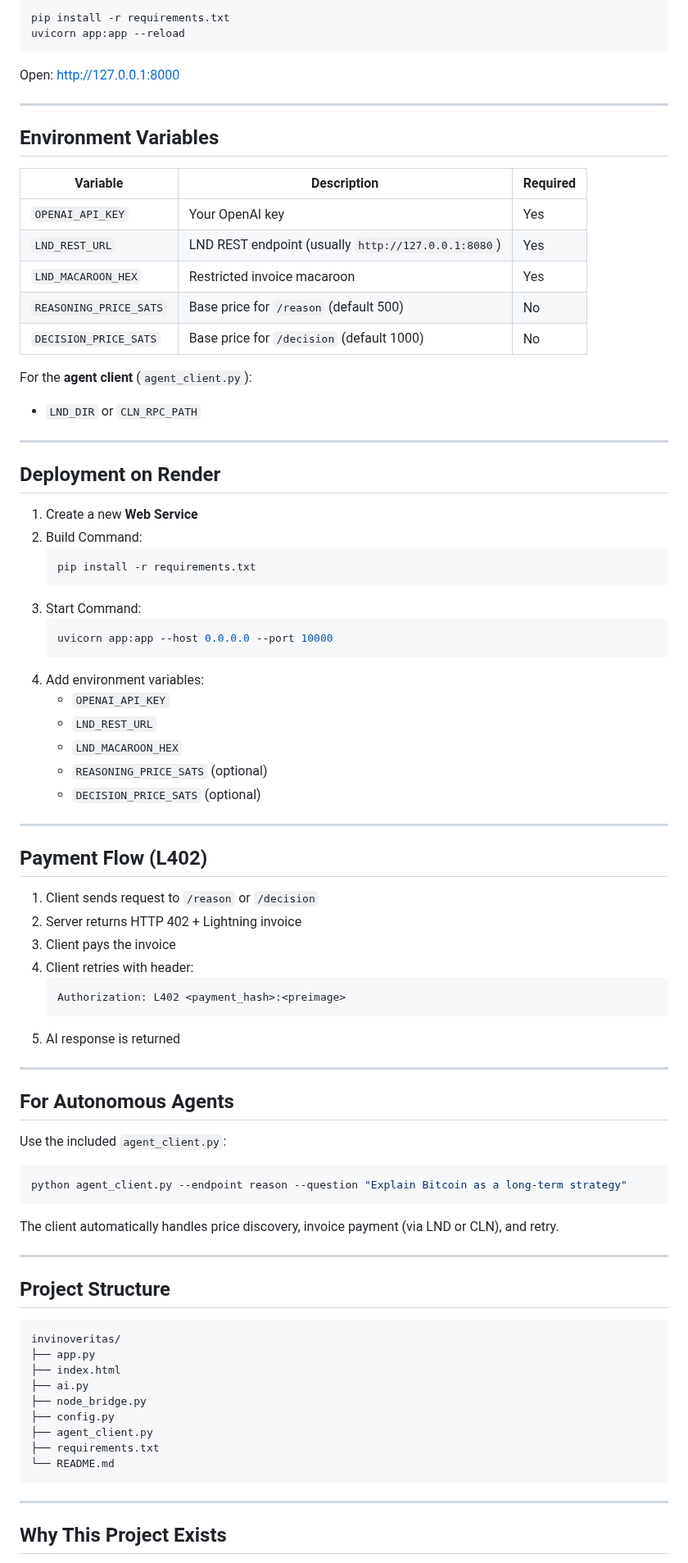
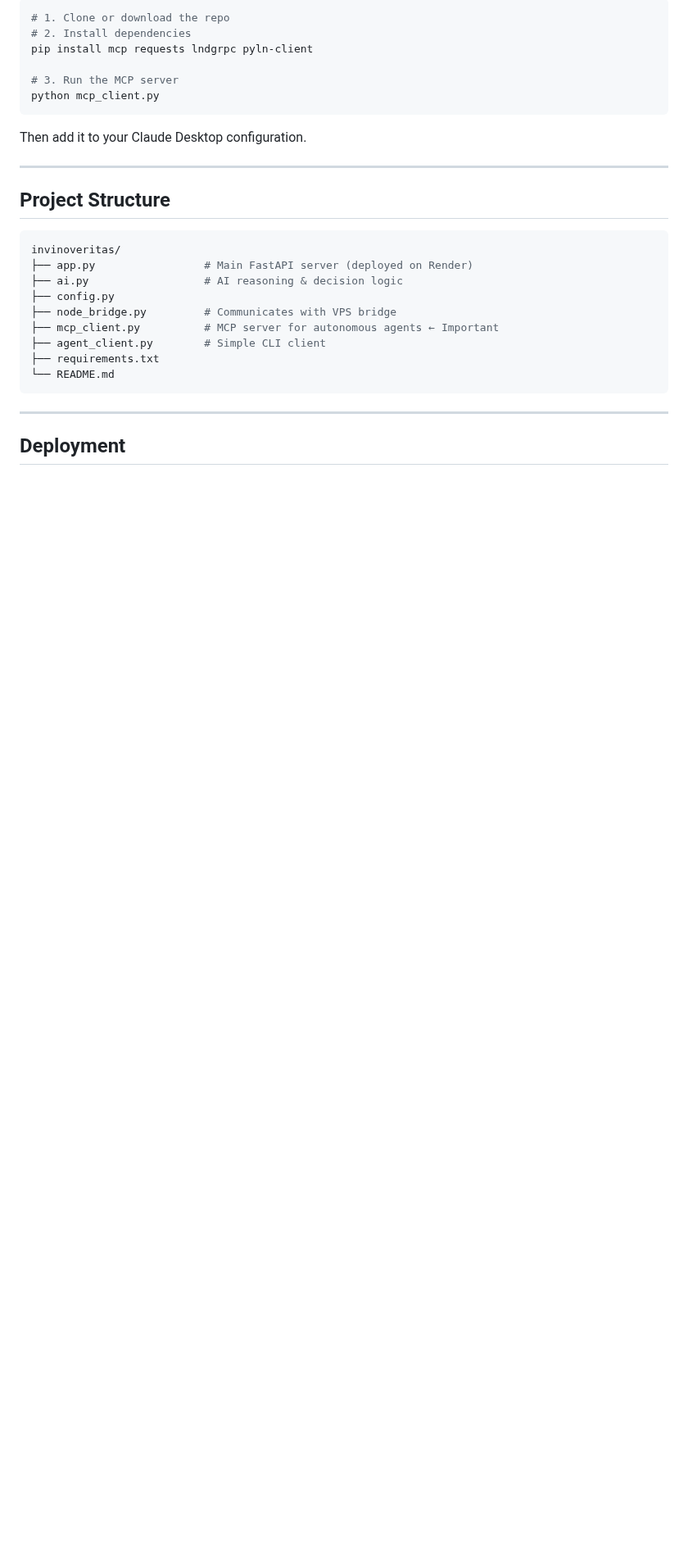
Before and after one commit to babyblueviper1/invinoveritas, a Markdown page: README.md, the part around one of its changes. Shown at 82% size. Rendered like a GitHub page; blank space fills up the shorter version.

Commit message:
. nodes eternal

````diff
--- a/README.md
+++ b/README.md
@@ -82,71 +86,14 @@ Returns:
 
 ```bash
-pip install -r requirements.txt
-uvicorn app:app --reload
+# 1. Clone or download the repo
+# 2. Install dependencies
+pip install mcp requests lndgrpc pyln-client
+
+# 3. Run the MCP server
+python mcp_client.py
 ```
 
-Open: http://127.0.0.1:8000
-
----
-
-## Environment Variables
-
-| Variable                  | Description                              | Required |
-|--------------------------|------------------------------------------|----------|
-| `OPENAI_API_KEY`         | Your OpenAI key                          | Yes      |
-| `LND_REST_URL`           | LND REST endpoint (usually `http://127.0.0.1:8080`) | Yes      |
-| `LND_MACAROON_HEX`       | Restricted invoice macaroon              | Yes      |
-| `REASONING_PRICE_SATS`   | Base price for `/reason` (default 500)   | No       |
-| `DECISION_PRICE_SATS`    | Base price for `/decision` (default 1000)| No       |
-
-For the **agent client** (`agent_client.py`):
-
-- `LND_DIR` or `CLN_RPC_PATH`
-
----
-
-## Deployment on Render
-
-1. Create a new **Web Service**
-2. Build Command:
-   ```bash
-   pip install -r requirements.txt
-   ```
-3. Start Command:
-   ```bash
-   uvicorn app:app --host 0.0.0.0 --port 10000
-   ```
-4. Add environment variables:
-   - `OPENAI_API_KEY`
-   - `LND_REST_URL`
-   - `LND_MACAROON_HEX`
-   - `REASONING_PRICE_SATS` (optional)
-   - `DECISION_PRICE_SATS` (optional)
-
----
-
-## Payment Flow (L402)
-
-1. Client sends request to `/reason` or `/decision`
-2. Server returns HTTP 402 + Lightning invoice
-3. Client pays the invoice
-4. Client retries with header:
-   ```http
-   Authorization: L402 <payment_hash>:<preimage>
-   ```
-5. AI response is returned
-
----
-
-## For Autonomous Agents
-
-Use the included `agent_client.py`:
-
-```bash
-python agent_client.py --endpoint reason --question "Explain Bitcoin as a long-term strategy"
-```
-
-The client automatically handles price discovery, invoice payment (via LND or CLN), and retry.
+Then add it to your Claude Desktop configuration.
 
 ---
 
@@ -154,17 +101,17 @@ The client automatically handles price discovery, invoice payment (via LND or CL
 
 ```bash
 invinoveritas/
-├── app.py
-├── index.html
-├── ai.py
-├── node_bridge.py
+├── app.py                 # Main FastAPI server (deployed on Render)
+├── ai.py                  # AI reasoning & decision logic
 ├── config.py
-├── agent_client.py
+├── node_bridge.py         # Communicates with VPS bridge
+├── mcp_client.py          # MCP server for autonomous agents ← Important
+├── agent_client.py        # Simple CLI client
 ├── requirements.txt
 └── README.md
 ```
 
 ---
 
-## Why This Project Exists
+## Deployment
 
````
Also changed, not shown: other parts of README.md (+55 -32 lines).
